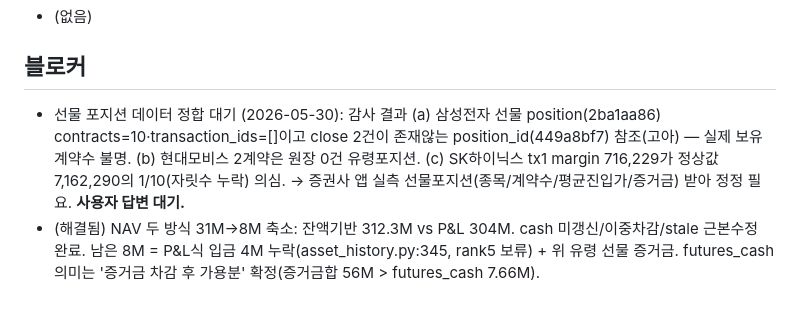
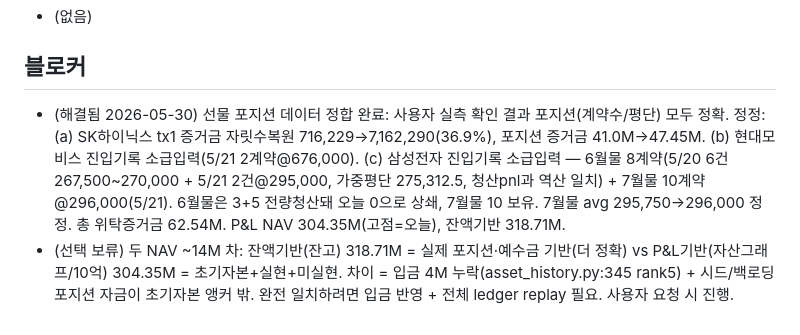
Before and after one commit to okvs/invest_log, a Markdown page: progress.md, the part around the change. Rendered like a GitHub page.

Commit message:
docs(progress): 선물 포지션 데이터 정합 완료 기록
사용자 실측으로 선물 진입기록 소급입력 완료(데이터는 gitignore):
- SK하이닉스 첫 계약 증거금 자릿수복원, 현대모비스/삼성전자 진입기록 추가
- 삼성전자 6월물 8계약(전량청산)·7월물 10계약 원장 복원, 청산손익 역산 일치
포지션 계약수/평단 모두 실측과 일치 확인.

Co-Authored-By: Claude Opus 4.8 (1M context) <noreply@anthropic.com>

```diff
--- a/progress.md
+++ b/progress.md
@@ -60,5 +60,5 @@
 - (없음)
 
 ## 블로커
-- 선물 포지션 데이터 정합 대기 (2026-05-30): 감사 결과 (a) 삼성전자 선물 position(2ba1aa86) contracts=10·transaction_ids=[]이고 close 2건이 존재않는 position_id(449a8bf7) 참조(고아) — 실제 보유계약수 불명. (b) 현대모비스 2계약은 원장 0건 유령포지션. (c) SK하이닉스 tx1 margin 716,229가 정상값 7,162,290의 1/10(자릿수 누락) 의심. → 증권사 앱 실측 선물포지션(종목/계약수/평균진입가/증거금) 받아 정정 필요. **사용자 답변 대기.**
-- (해결됨) NAV 두 방식 31M→8M 축소: 잔액기반 312.3M vs P&L 304M. cash 미갱신/이중차감/stale 근본수정 완료. 남은 8M = P&L식 입금 4M 누락(asset_history.py:345, rank5 보류) + 위 유령 선물 증거금. futures_cash 의미는 '증거금 차감 후 가용분' 확정(증거금합 56M > futures_cash 7.66M).
+- (해결됨 2026-05-30) 선물 포지션 데이터 정합 완료: 사용자 실측 확인 결과 포지션(계약수/평단) 모두 정확. 정정: (a) SK하이닉스 tx1 증거금 자릿수복원 716,229→7,162,290(36.9%), 포지션 증거금 41.0M→47.45M. (b) 현대모비스 진입기록 소급입력(5/21 2계약@676,000). (c) 삼성전자 진입기록 소급입력 — 6월물 8계약(5/20 6건 267,500~270,000 + 5/21 2건@295,000, 가중평단 275,312.5, 청산pnl과 역산 일치) + 7월물 10계약@296,000(5/21). 6월물은 3+5 전량청산돼 오늘 0으로 상쇄, 7월물 10 보유. 7월물 avg 295,750→296,000 정정. 총 위탁증거금 62.54M. P&L NAV 304.35M(고점=오늘), 잔액기반 318.71M.
+- (선택 보류) 두 NAV ~14M 차: 잔액기반(잔고) 318.71M = 실제 포지션·예수금 기반(더 정확) vs P&L기반(자산그래프/10억) 304.35M = 초기자본+실현+미실현. 차이 = 입금 4M 누락(asset_history.py:345 rank5) + 시드/백로딩 포지션 자금이 초기자본 앵커 밖. 완전 일치하려면 입금 반영 + 전체 ledger replay 필요. 사용자 요청 시 진행.
```
